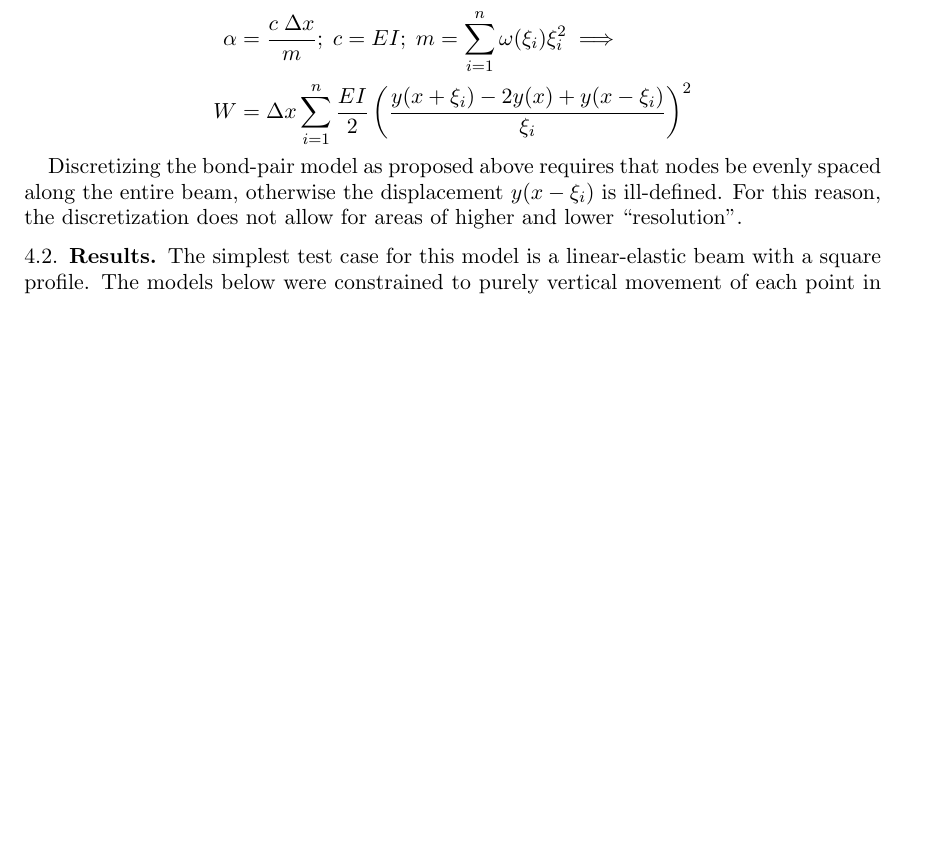
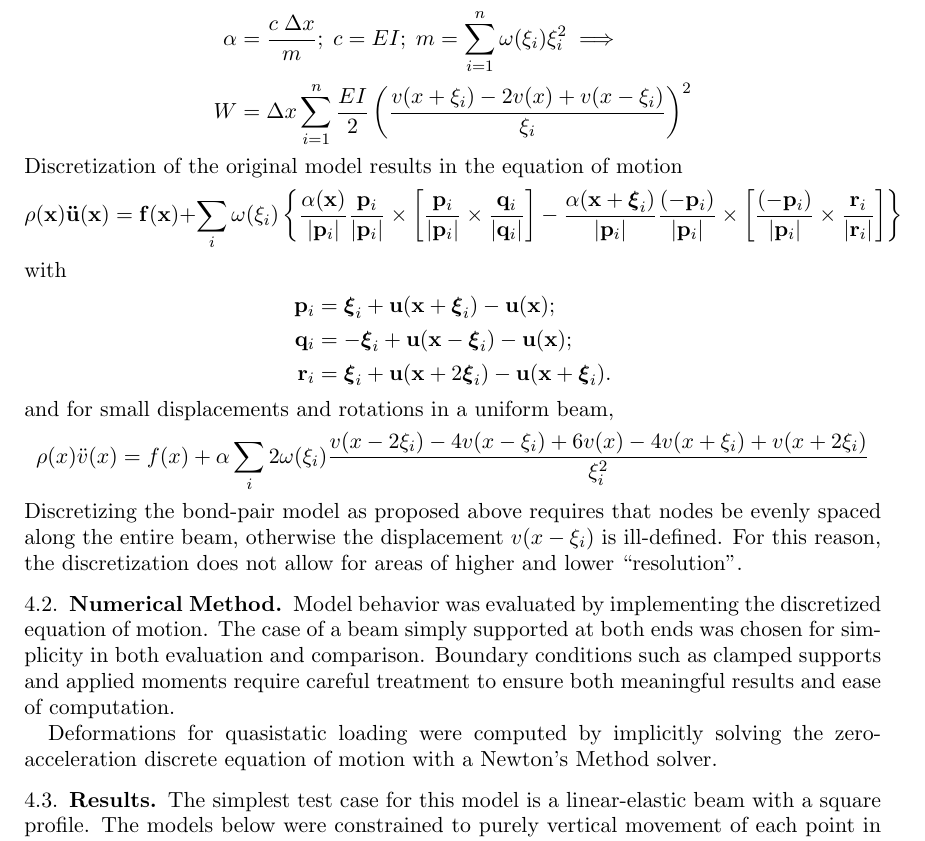
Before and after one commit to johntfoster/BeamPaper, a LaTeX paper (BeamPaper.tex): part of page 8 of 11 before the commit and part of page 8 of 12 after it, cut so that both start at the same text, the shorter picture padded with empty space. Compiled offline with pdfLaTeX.

Commit message:
filled out Numerical Simulation section with discrete EoM

```diff
--- a/BeamPaper.tex
+++ b/BeamPaper.tex
@@ -333,12 +333,34 @@ w = \alpha \left[1+\cos(\theta(\vstate{Y}{}{\xi},\vstate{Y}{}{\mathbf{-\xi}})) \
 \begin{align}
 \label{eq:discretebeam}
 \alpha &= \frac{c\; \Delta x}{m} ;\; c= EI ;\; m=\sum_{i=1}^n \omega(\xi_i)\xi_i^2 \implies \nonumber \\
-W&=\Delta x \sum_{i=1}^n \frac{EI}{2}\left(\frac{y(x+\xi_i)-2y(x)+y(x-\xi_i)}{\xi_i}\right)^2\notag
+W&=\Delta x \sum_{i=1}^n \frac{EI}{2}\left(\frac{v(x+\xi_i)-2v(x)+v(x-\xi_i)}{\xi_i}\right)^2\notag
 \end{align}
 %
+Discretization of the original model results in the equation of motion
+\begin{equation}
+\rho(\mathbf{x})\mathbf{\ddot{u}}(\mathbf{x}) = \mathbf{f}(\mathbf{x})+\sum_i \omega(\xi_i)\left\{\frac{\alpha(\mathbf{x})}{|\mathbf{p}_i |}\frac{\mathbf{p}_i}{|\mathbf{p}_i |}\times\left[\frac{\mathbf{p}_i}{|\mathbf{p}_i |}\times \frac{\mathbf{q}_i}{|\mathbf{q}_i |}\right]-\frac{\alpha(\mathbf{x}+\boldsymbol{\xi}_i)}{|\mathbf{p}_i |}\frac{(-\mathbf{p}_i)}{|\mathbf{p}_i |}\times\left[\frac{(-\mathbf{p}_i)}{|\mathbf{p}_i |}\times \frac{\mathbf{r}_i}{|\mathbf{r}_i |}\right]\right\}\notag
+\end{equation}
+with
+\begin{align}
+\mathbf{p}_i &= \boldsymbol{\xi}_i+\mathbf{u}(\mathbf{x}+\boldsymbol{\xi}_i)-\mathbf{u}(\mathbf{x});\notag\\
+\mathbf{q}_i &= -\boldsymbol{\xi}_i+\mathbf{u}(\mathbf{x}-\boldsymbol{\xi}_i)-\mathbf{u}(\mathbf{x});\notag\\
+\mathbf{r}_i &= \boldsymbol{\xi}_i+\mathbf{u}(\mathbf{x}+2\boldsymbol{\xi}_i)-\mathbf{u}(\mathbf{x}+\boldsymbol{\xi}_i).\notag
+\end{align}
+and for small displacements and rotations in a uniform beam,
+\begin{equation}
+\rho(x)\ddot{v}(x) = f(x)+\alpha \sum_i 2\omega(\xi_i)\frac{v(x-2\xi_i)-4v(x-\xi_i)+6v(x)-4v(x+\xi_i)+v(x+2\xi_i)}{\xi_i^2}\notag
+\end{equation}
+Discretizing the bond-pair model as proposed above requires that nodes be evenly spaced along the entire beam, otherwise the displacement \(v(x-\xi_i)\) is ill-defined.
+For this reason, the discretization does not allow for areas of higher and lower ``resolution''.
+%
+\subsection{Numerical Method}
+\label{sec:NumMethod}
+Model behavior was evaluated by implementing the discretized equation of motion.
+The case of a beam simply supported at both ends was chosen for simplicity in both evaluation and comparison.
+Boundary conditions such as clamped supports and applied moments require careful treatment to ensure both meaningful results and ease of computation.
 
-Discretizing the bond-pair model as proposed above requires that nodes be evenly spaced along the entire beam, otherwise the displacement \(y(x-\xi_i)\) is ill-defined.
-For this reason, the discretization does not allow for areas of higher and lower ``resolution''.
+Deformations for quasistatic loading were computed by implicitly solving the zero-acceleration discrete equation of motion with a Newton's Method solver.
+%
 \subsection{Results}
 \label{sec:Results}
 The simplest test case for this model is a linear-elastic beam with a square profile.
```
Also changed, not shown: BeamPaper.tex (6 more changed lines).
